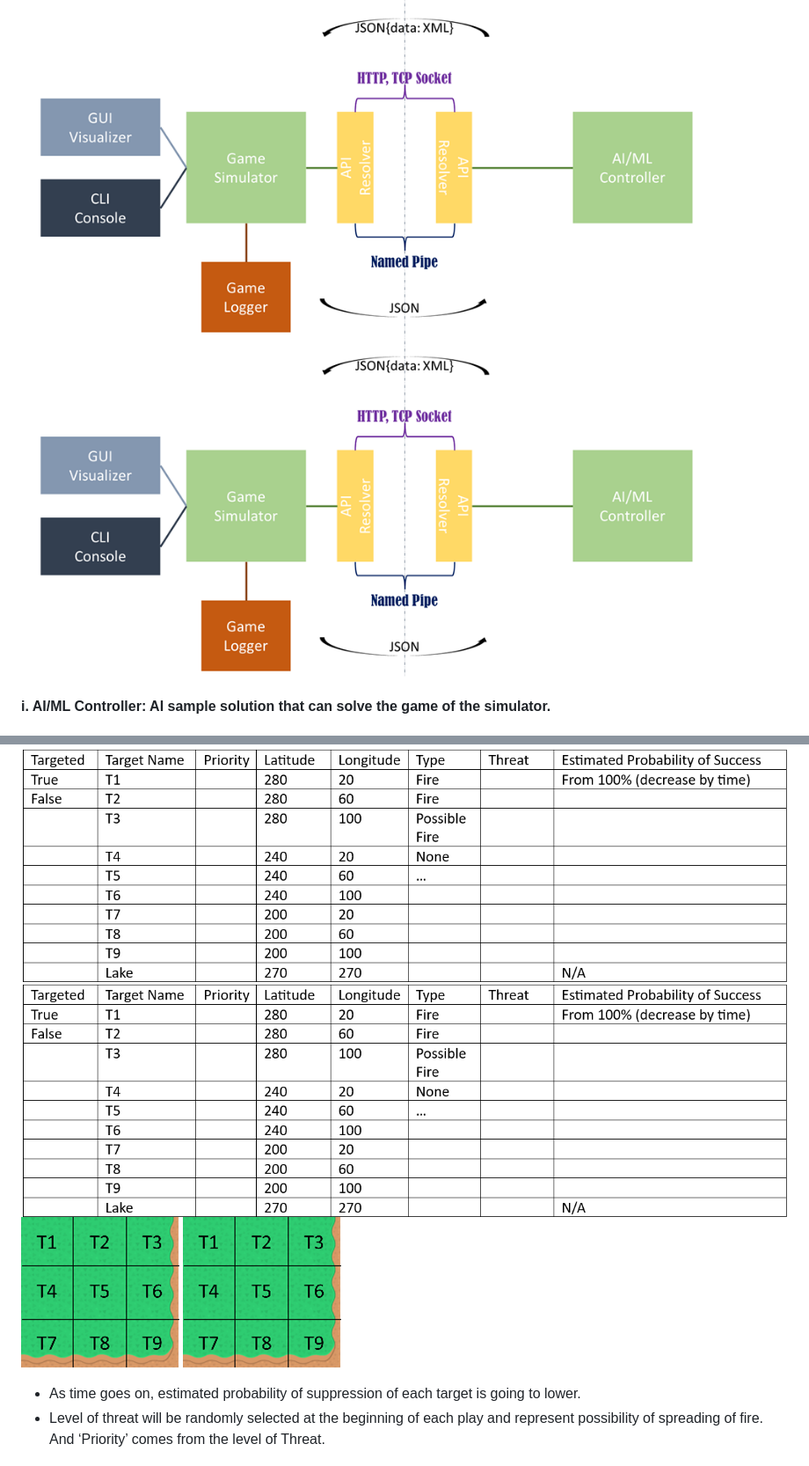
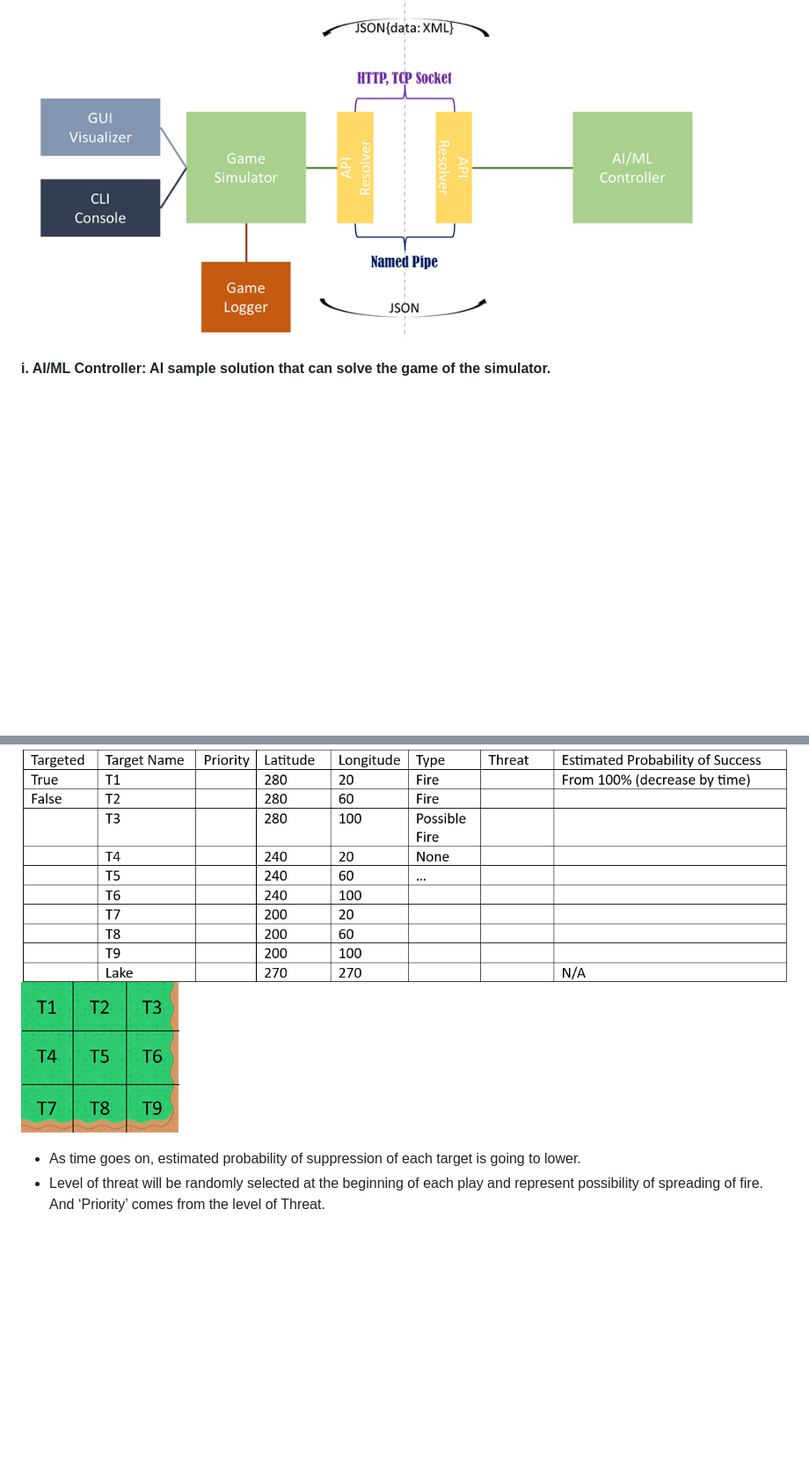
Before and after one commit to DGPLT/FOS, a Markdown page: README.md, 2 parts joined by grey strips. Shown at 88% size. GitHub-like rendering; blank space fills up the shorter version.

```diff
--- a/README.md
+++ b/README.md
@@ -8,7 +8,6 @@
 
 ### **B. Internal Architecture**
 ![Internal Architecture](./etc/internal_architecture.png)
-![Internal Architecture (Github)](/etc/internal_architecture.png)
 #### i. AI/ML Controller: AI sample solution that can solve the game of the simulator.
 #### ii. API Resolver: Layer that abstracts the user-selected API method such as HTTP, TCP Socket and Named Pipe(optional)
 #### iii. Game Simulator: Fire Disaster Simulator which get input from API Resolver, calculate current status, and creates data that can be used to visualize game. For game visualization, the game simulation code should be completely abstracted and operate without problems in both the GUI and CLI environments.
@@ -47,9 +48,7 @@ ___
 
 ### **C. Target List**
 ![Target List](./etc/target_list.png)
-![Target List (Github)](/etc/target_list.png)
 ![Targets](./etc/targets.png)
-![Targets (Github)](/etc/targets.png)
 - As time goes on, estimated probability of suppression of each target is going to lower.
 - Level of threat will be randomly selected at the beginning of each play and represent possibility of spreading of fire. And ‘Priority’ comes from the level of Threat.
 
```
Also changed, not shown: other parts of README.md (+12 -9 lines).
